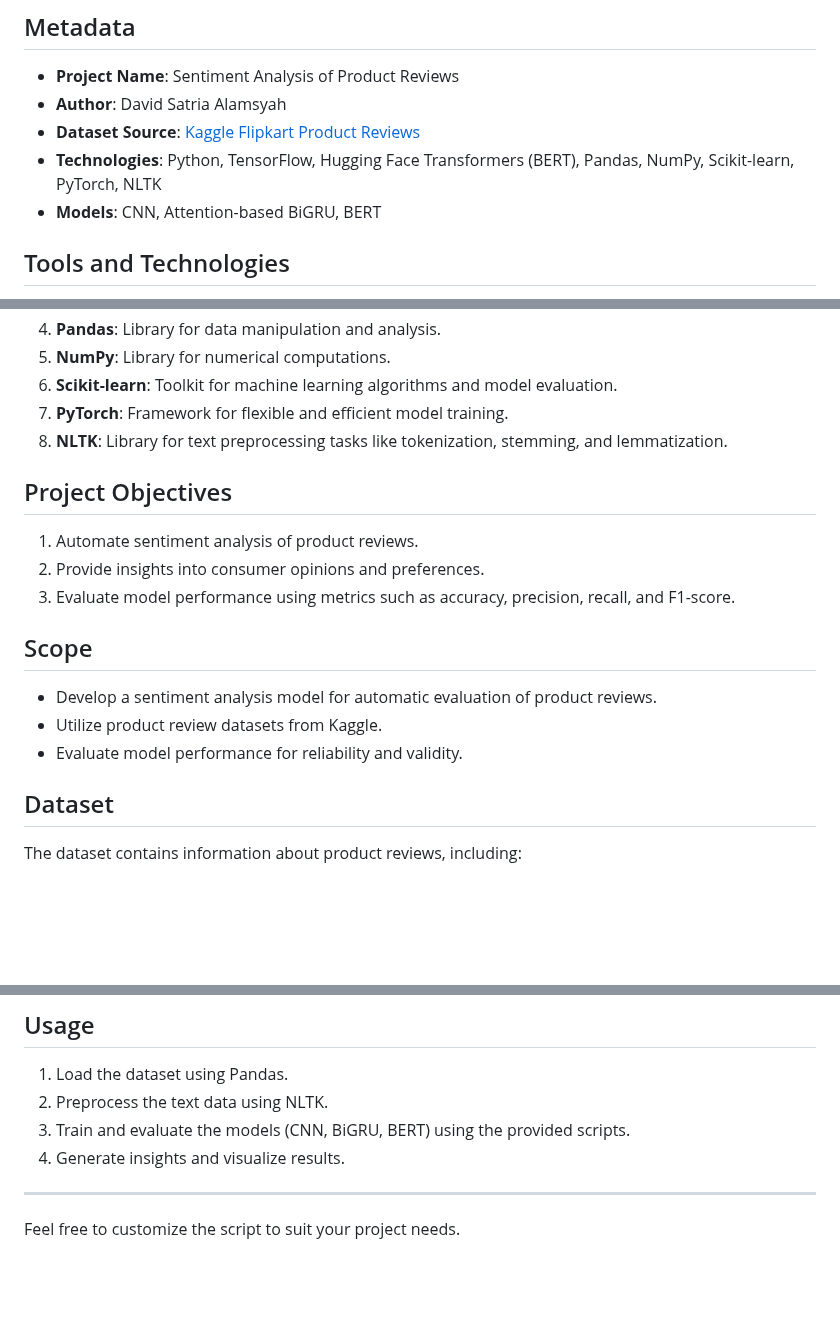
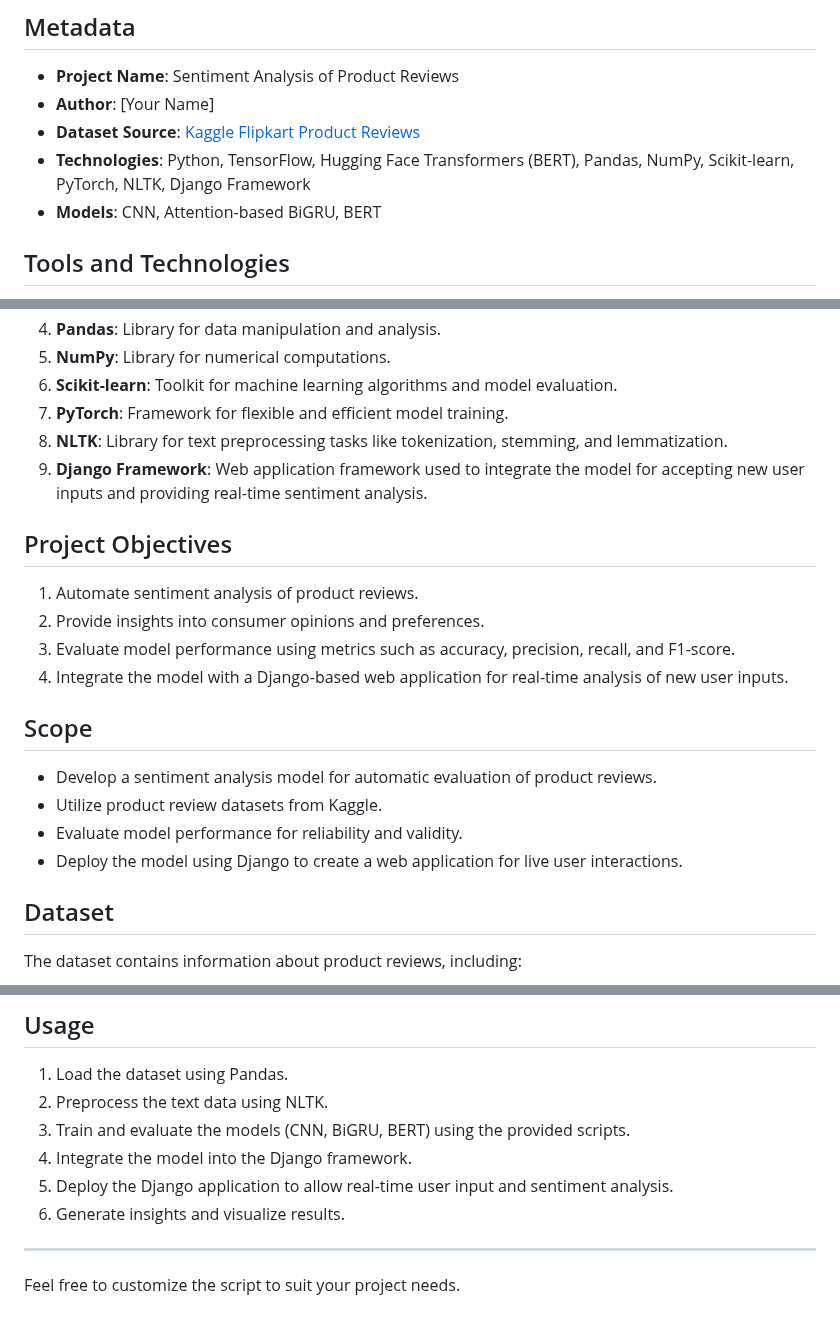
Before and after one commit to DavidSatria29/Sentiment_Analysis_, a Markdown page: README.md, 3 parts joined by grey strips. Drawn GitHub-style; blank space fills up the shorter version.

```diff
--- a/README.md
+++ b/README.md
@@ -5,9 +5,9 @@ The Sentiment Analysis Project leverages natural language processing (NLP) and m
 
 ## Metadata
 - **Project Name**: Sentiment Analysis of Product Reviews
-- **Author**: David Satria Alamsyah
+- **Author**: [Your Name]
 - **Dataset Source**: [Kaggle Flipkart Product Reviews](https://www.kaggle.com/datasets/niraliivaghani/flipkart-product-customer-reviews-dataset)
-- **Technologies**: Python, TensorFlow, Hugging Face Transformers (BERT), Pandas, NumPy, Scikit-learn, PyTorch, NLTK
+- **Technologies**: Python, TensorFlow, Hugging Face Transformers (BERT), Pandas, NumPy, Scikit-learn, PyTorch, NLTK, Django Framework
 - **Models**: CNN, Attention-based BiGRU, BERT
 
 ## Tools and Technologies
@@ -19,16 +19,19 @@ The Sentiment Analysis Project leverages natural language processing (NLP) and m
 6. **Scikit-learn**: Toolkit for machine learning algorithms and model evaluation.
 7. **PyTorch**: Framework for flexible and efficient model training.
 8. **NLTK**: Library for text preprocessing tasks like tokenization, stemming, and lemmatization.
+9. **Django Framework**: Web application framework used to integrate the model for accepting new user inputs and providing real-time sentiment analysis.
 
 ## Project Objectives
 1. Automate sentiment analysis of product reviews.
 2. Provide insights into consumer opinions and preferences.
 3. Evaluate model performance using metrics such as accuracy, precision, recall, and F1-score.
+4. Integrate the model with a Django-based web application for real-time analysis of new user inputs.
 
 ## Scope
 - Develop a sentiment analysis model for automatic evaluation of product reviews.
 - Utilize product review datasets from Kaggle.
 - Evaluate model performance for reliability and validity.
+- Deploy the model using Django to create a web application for live user interactions.
 
 ## Dataset
 The dataset contains information about product reviews, including:
@@ -69,7 +73,9 @@ The dataset contains information about product reviews, including:
 1. Load the dataset using Pandas.
 2. Preprocess the text data using NLTK.
 3. Train and evaluate the models (CNN, BiGRU, BERT) using the provided scripts.
-4. Generate insights and visualize results.
+4. Integrate the model into the Django framework.
+5. Deploy the Django application to allow real-time user input and sentiment analysis.
+6. Generate insights and visualize results.
 
 ---
 Feel free to customize the script to suit your project needs.
```
Also changed, not shown: other parts of README.md (+1 -0 lines).
